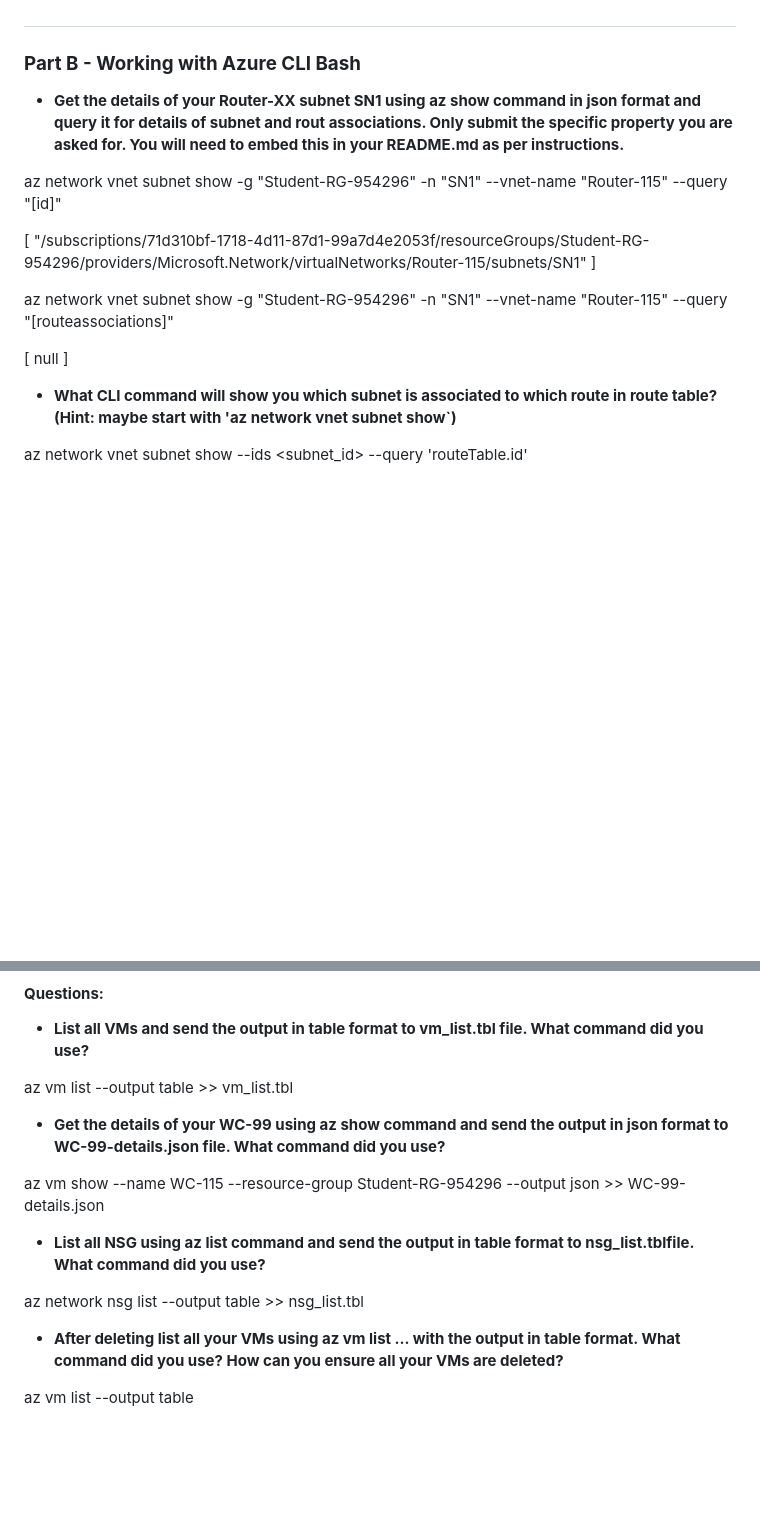
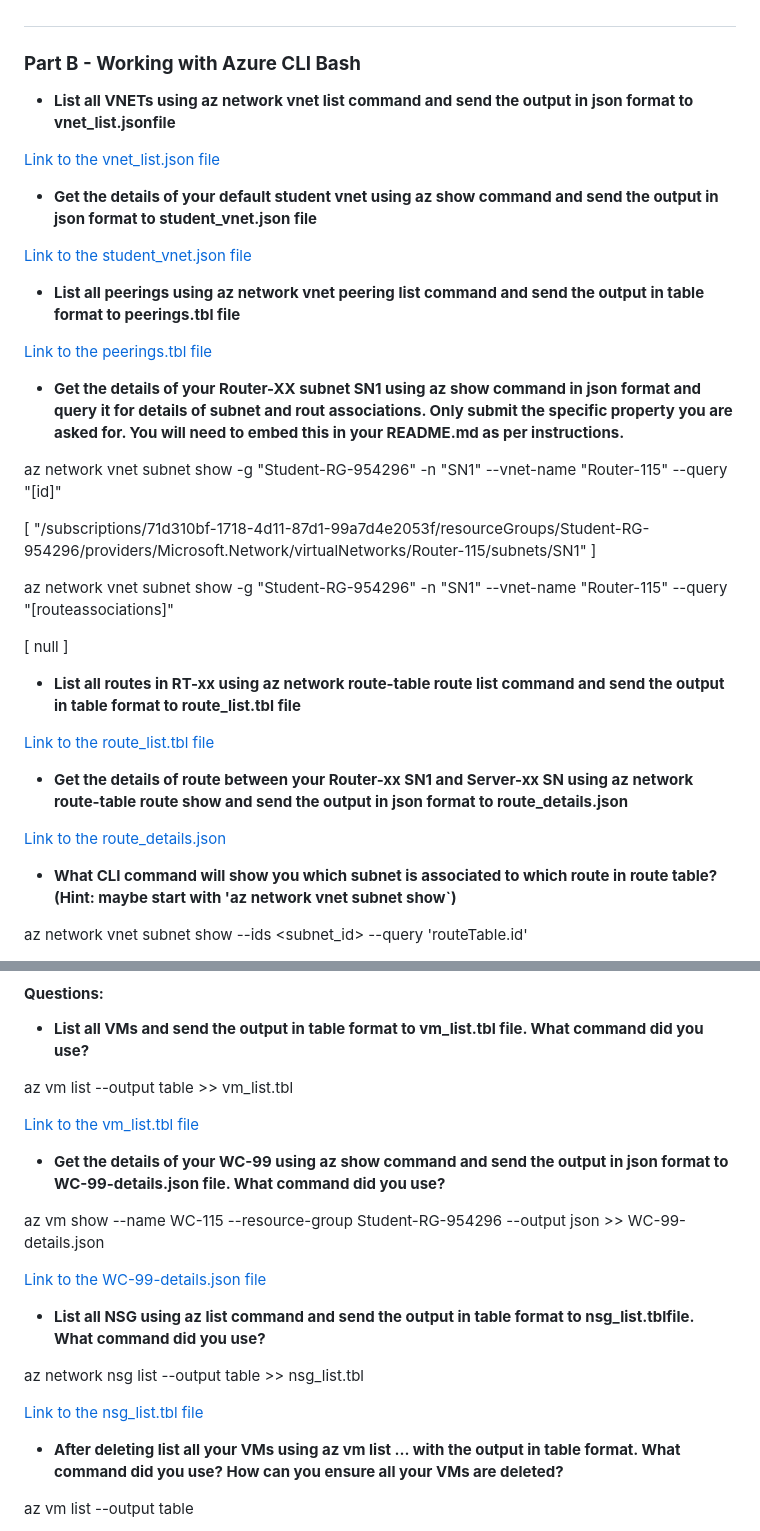
Before and after one commit to 130349210-myseneca/CSN400-Capstone, a Markdown page: Checkpoint6/README.md, 2 parts joined by grey strips. Drawn GitHub-style; blank space fills up the shorter version.

```diff
--- a/Checkpoint6/README.md
+++ b/Checkpoint6/README.md
@@ -42,6 +42,18 @@ az network vnet subnet create --name "SN2" --resource-group "Student-RG-954296"
 "--nat-gateway", "--route-table" can be copnsidered as optional parameters need to pass to it
 #
 ### **Part B -  Working with Azure CLI Bash**
+- **List all VNETs using az network vnet list command and send the output in json format to vnet_list.jsonfile**
+
+[Link to the vnet_list.json file](https://github.com/130349210-myseneca/CSN400-Capstone/blob/main/Checkpoint6/Output%20Files/vnet_list.json)
+
+- **Get the details of your default student vnet using az show command and send the output in json format to student_vnet.json file**
+
+[Link to the student_vnet.json file](https://github.com/130349210-myseneca/CSN400-Capstone/blob/main/Checkpoint6/Output%20Files/student_vnet.json)
+
+- **List all peerings using az network vnet peering list command and send the output in table format to peerings.tbl file**
+
+[Link to the peerings.tbl file](https://github.com/130349210-myseneca/CSN400-Capstone/blob/main/Checkpoint6/Output%20Files/peerings.tbl)
+
 - **Get the details of your Router-XX subnet SN1 using az show command in json format and query it for details of subnet and rout associations. Only submit the specific property you are asked for. You will need to embed this in your README.md as per instructions.**
 
 az network vnet subnet show -g "Student-RG-954296" -n "SN1" --vnet-name "Router-115" --query "[id]"
@@ -56,6 +68,14 @@ az network vnet subnet show -g "Student-RG-954296" -n "SN1" --vnet-name "Router-
 [
   null
 ]
+
+- **List all routes in RT-xx using az network route-table route list command and send the output in table format to route_list.tbl file**
+
+[Link to the route_list.tbl file](https://github.com/130349210-myseneca/CSN400-Capstone/blob/main/Checkpoint6/Output%20Files/route_list.tbl)
+
+- **Get the details of route between your Router-xx SN1 and Server-xx SN using az network route-table route show and send the output in json format to route_details.json**
+
+[Link to the route_details.json](https://github.com/130349210-myseneca/CSN400-Capstone/blob/main/Checkpoint6/Output%20Files/route_details.json)
 
 
 - **What CLI command will show you which subnet is associated to which route in route table? (Hint: maybe start with 'az network vnet subnet show`)**
@@ -115,13 +135,20 @@ Usually you need to configure and use Virtual Network Gateways in Azure when you
 
 az vm list --output table >> vm_list.tbl
 
+[Link to the vm_list.tbl file](https://github.com/130349210-myseneca/CSN400-Capstone/blob/main/Checkpoint6/Output%20Files/vm_list.tbl)
+
+
 - **Get the details of your WC-99 using az show command and send the output in json format to WC-99-details.json file. What command did you use?**
 
 az vm show --name WC-115 --resource-group Student-RG-954296 --output json >> WC-99-details.json
 
+[Link to the WC-99-details.json file](https://github.com/130349210-myseneca/CSN400-Capstone/blob/main/Checkpoint6/Output%20Files/WC-99-details.json)
+
 - **List all NSG using az list command and send the output in table format to nsg_list.tblfile. What command did you use?**
 
 az network nsg list --output table >> nsg_list.tbl
+
+[Link to the nsg_list.tbl file ](https://github.com/130349210-myseneca/CSN400-Capstone/blob/main/Checkpoint6/Output%20Files/nsg_list.tbl)
 
 - **After deleting list all your VMs using az  vm list ... with the output in table format. What command did you use? How can you ensure all your VMs are deleted?**
 
```
